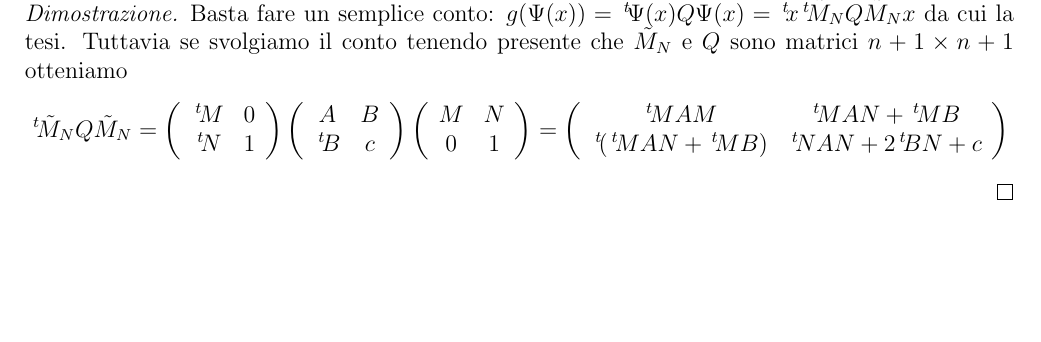
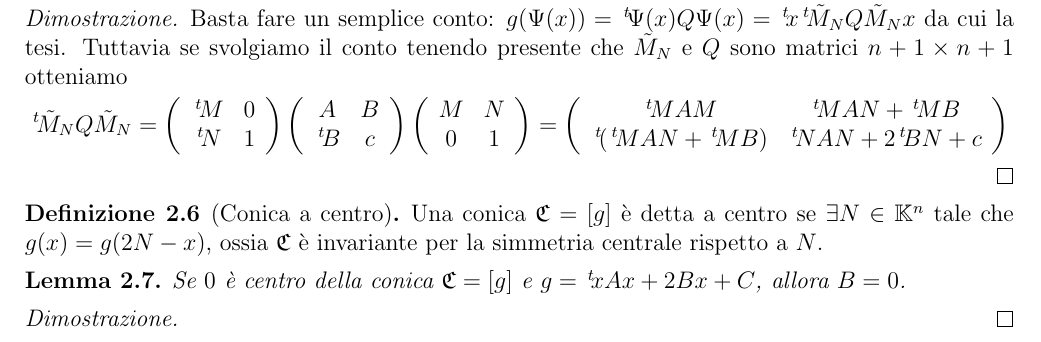
Before and after one commit to ClaudioAfeltra/Appunti, a LaTeX document (Geometria_Affine/main.tex): part of page 2 of 2, cut so that both start at the same text, the shorter picture padded with empty space. Compiled offline with pdfLaTeX.

Commit message:
Aggiunta definizione di centro

```diff
--- a/Geometria_Affine/main.tex
+++ b/Geometria_Affine/main.tex
@@ -174,7 +174,18 @@ M & N \\ 0 & 1
 
 \end{proof}
 
+\begin{definition}[Conica a centro]
+	Una conica $\mathfrak{C}=[g]$ è detta a centro se $\exists N\in \K^n$ tale che $g(x)=g(2N-x)$, ossia $\mathfrak{C}$ è invariante per la
+	simmetria centrale rispetto a $N$.
+\end{definition}
 
+\begin{lemma}
+	Se $0$ è centro della conica $\mathfrak{C}=[g]$ e $g=\tra{x}Ax+2Bx+C$, allora $B=0$.
+\end{lemma}
+
+\begin{proof}
+
+\end{proof}
 
 
 \end{document}
```
